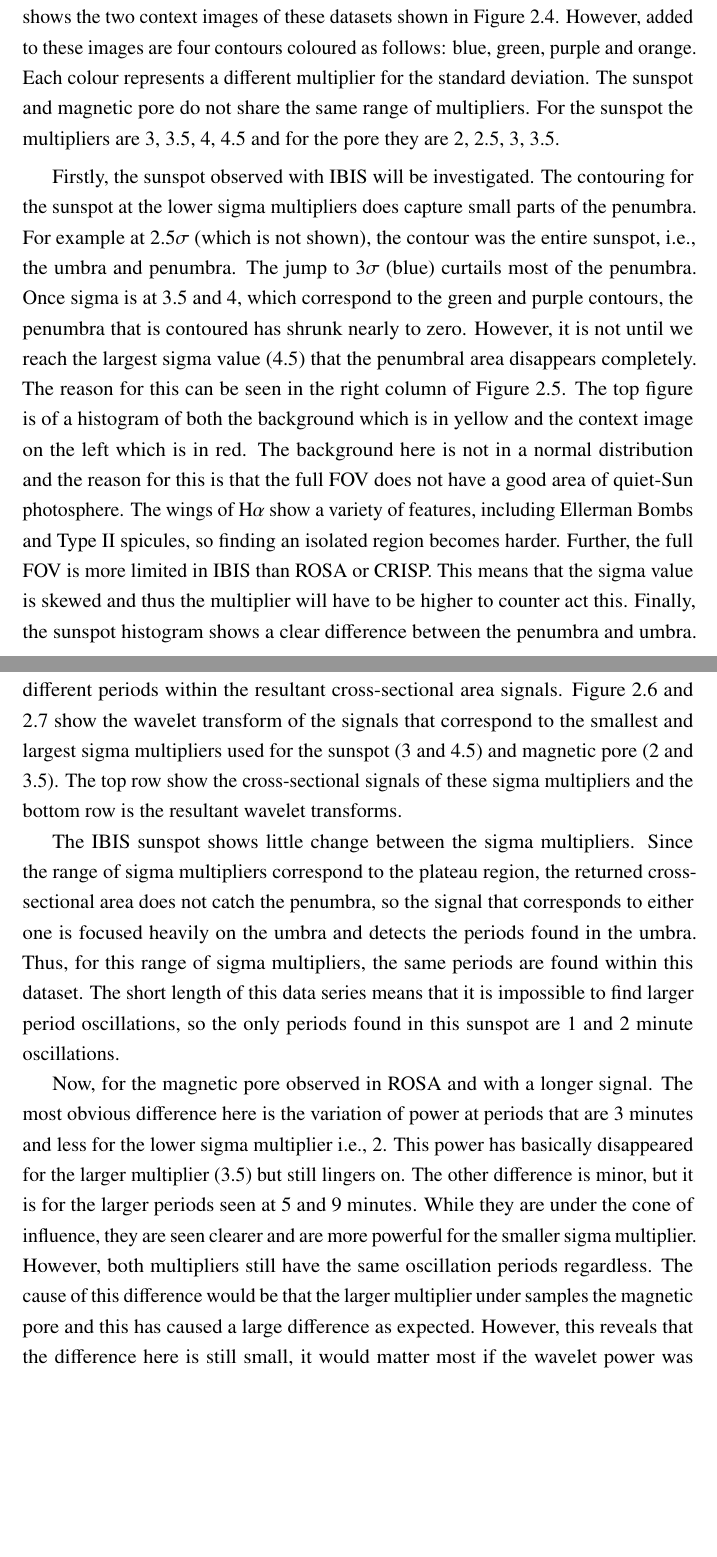
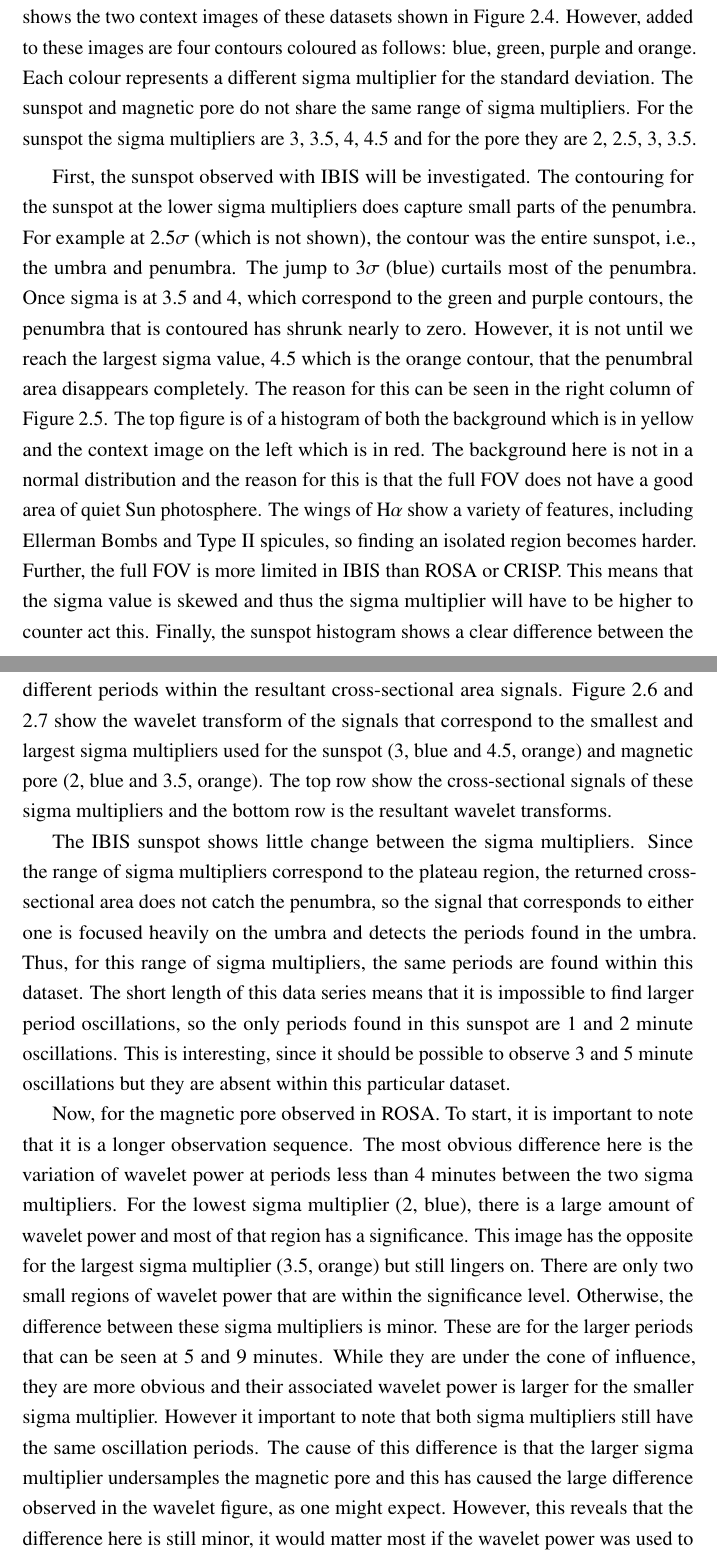
Before and after one commit to nabobalis/PhDThesis, a LaTeX thesis (thesis.tex, which reads Chapter2/chapter2.tex): two parts of pages 52 and 56 of 148, joined at a grey line, cut so that both start at the same text, the shorter picture padded with empty space. Compiled offline with pdfLaTeX.

Commit message:
THAT SHOULD BE CHAPTER 2.

```diff
--- a/Chapter2/chapter2.tex
+++ b/Chapter2/chapter2.tex
@@ -412,9 +412,9 @@
     Figure \ref{fig:method_overview} shows this method applied on the example datasets.
     The left column shows the two context images of these datasets shown in Figure \ref{fig:data_overview}.
     However, added to these images are four contours coloured as follows: blue, green, purple and orange.
-    Each colour represents a different multiplier for the standard deviation.
-    The sunspot and magnetic pore do not share the same range of multipliers.
-    For the sunspot the multipliers are 3, 3.5, 4, 4.5 and for the pore they are 2, 2.5, 3, 3.5.
+    Each colour represents a different sigma multiplier for the standard deviation.
+    The sunspot and magnetic pore do not share the same range of sigma multipliers.
+    For the sunspot the sigma multipliers are 3, 3.5, 4, 4.5 and for the pore they are 2, 2.5, 3, 3.5.
 
     \begin{sidewaysfigure}
         \centering
@@ -431,17 +431,17 @@
         \label{fig:method_overview}
     \end{sidewaysfigure}
 
-    Firstly, the sunspot observed with IBIS will be investigated.
+    First, the sunspot observed with IBIS will be investigated.
     The contouring for the sunspot at the lower sigma multipliers does capture small parts of the penumbra.
     For example at 2.5$\sigma$ (which is not shown), the contour was the entire sunspot, i.e., the umbra and penumbra.
     The jump to 3$\sigma$ (blue) curtails most of the penumbra.
     Once sigma is at 3.5 and 4, which correspond to the green and purple contours, the penumbra that is contoured has shrunk nearly to zero.
-    However, it is not until we reach the largest sigma value (4.5) that the penumbral area disappears completely.
+    However, it is not until we reach the largest sigma value, 4.5 which is the orange contour, that the penumbral area disappears completely.
     The reason for this can be seen in the right column of Figure \ref{fig:method_overview}.
     The top figure is of a histogram of both the background which is in yellow and the context image on the left which is in red.
-    The background here is not in a normal distribution and the reason for this is that the full FOV does not have a good area of quiet-Sun photosphere.
+    The background here is not in a normal distribution and the reason for this is that the full FOV does not have a good area of quiet Sun photosphere.
     The wings of H$\alpha$ show a variety of features, including Ellerman Bombs and Type II spicules, so finding an isolated region becomes harder.
     Further, the full FOV is more limited in IBIS than ROSA or CRISP.
-    This means that the sigma value is skewed and thus the multiplier will have to be higher to counter act this.
+    This means that the sigma value is skewed and thus the sigma multiplier will have to be higher to counter act this.
     Finally, the sunspot histogram shows a clear difference between the penumbra and umbra.
     The histogram can be split into two parts, the left part contains the umbra and the right part contains the penumbra.
@@ -475,7 +475,7 @@
     A direct comparison of intensity counts for a sunspot and magnetic pore is difficult since the ROSA pipeline normalizes the intensity counts.
 
     Finally, it is important to see whether these different sigma multipliers give different periods within the resultant cross-sectional area signals.
-    Figure \ref{fig:sunspot_wavelet} and \ref{fig:pore_wavelet} show the wavelet transform of the signals that correspond to the smallest and largest sigma multipliers used for the sunspot (3 and 4.5) and magnetic pore (2 and 3.5).
+    Figure \ref{fig:sunspot_wavelet} and \ref{fig:pore_wavelet} show the wavelet transform of the signals that correspond to the smallest and largest sigma multipliers used for the sunspot (3, blue and 4.5, orange) and magnetic pore (2, blue and 3.5, orange).
     The top row show the cross-sectional signals of these sigma multipliers and the bottom row is the resultant wavelet transforms.
 
     \begin{sidewaysfigure}
@@ -495,7 +495,7 @@
         \centering
         \includegraphics[width=0.75\textwidth]{pore_wavelet.pdf}
         \caption{
-            Same as Figure \ref{fig:sunspot_wavelet} but for the magnetic pore observed in ROSA.
+            Same as Figure \ref{fig:sunspot_wavelet} but for the magnetic pore observed with DST/ROSA.
             The lowest sigma multiplier is 2 and the largest is 3.5.
             These correspond to the blue and orange contours in Figure \ref{fig:method_overview}.
             Unlike the sunspot, there is a clear difference between the different sigma multipliers.
@@ -508,13 +508,18 @@
     Since the range of sigma multipliers correspond to the plateau region, the returned cross-sectional area does not catch the penumbra, so the signal that corresponds to either one is focused heavily on the umbra and detects the periods found in the umbra.
     Thus, for this range of sigma multipliers, the same periods are found within this dataset.
     The short length of this data series means that it is impossible to find larger period oscillations, so the only periods found in this sunspot are 1 and 2 minute oscillations.
+    This is interesting, since it should be possible to observe 3 and 5 minute oscillations but they are absent within this particular dataset.
 
-    Now, for the magnetic pore observed in ROSA and with a longer signal.
-    The most obvious difference here is the variation of power at periods that are 3 minutes and less for the lower sigma multiplier i.e., 2.
-    This power has basically disappeared for the larger multiplier (3.5) but still lingers on.
-    The other difference is minor, but it is for the larger periods seen at 5 and 9 minutes.
-    While they are under the cone of influence, they are seen clearer and are more powerful for the smaller sigma multiplier.
-    However, both multipliers still have the same oscillation periods regardless.
-    The cause of this difference would be that the larger multiplier under samples the magnetic pore and this has caused a large difference as expected.
-    However, this reveals that the difference here is still small, it would matter most if the wavelet power was used to measure the amplitude of these oscillations.
-    Overall, the conclusion for this analysis is that the value of sigma will not vary the result as long as  the range of sigma multipliers is sane.
+    Now, for the magnetic pore observed in ROSA.
+    To start, it is important to note that it is a longer observation sequence.
+    The most obvious difference here is the variation of wavelet power at periods less than 4 minutes between the two sigma multipliers.
+    For the lowest sigma multiplier (2, blue), there is a large amount of wavelet power and most of that region has a significance.
+    This image has the opposite for the largest sigma multiplier (3.5, orange) but still lingers on.
+    There are only two small regions of wavelet power that are within the significance level.
+    Otherwise, the difference between these sigma multipliers is minor.
+    These are for the larger periods that can be seen at 5 and 9 minutes.
+    While they are under the cone of influence, they are more obvious and their associated wavelet power is larger for the smaller sigma multiplier.
+    However it important to note that both sigma multipliers still have the same oscillation periods.
+    The cause of this difference is that the larger sigma multiplier undersamples the magnetic pore and this has caused the large difference observed in the wavelet figure, as one might expect.
+    However, this reveals that the difference here is still minor, it would matter most if the wavelet power was used to measure the amplitude of these oscillations.
+    Overall, the conclusion for this analysis is that the sigma multiplier will not vary the result as long as the value of sigma multiplier is sane.
```
Also changed, not shown: Chapter2/chapter2.tex (28 more changed lines).
